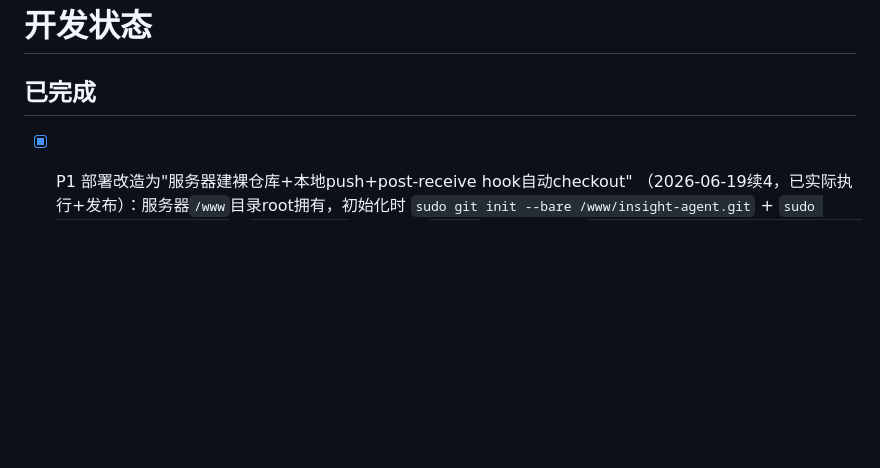
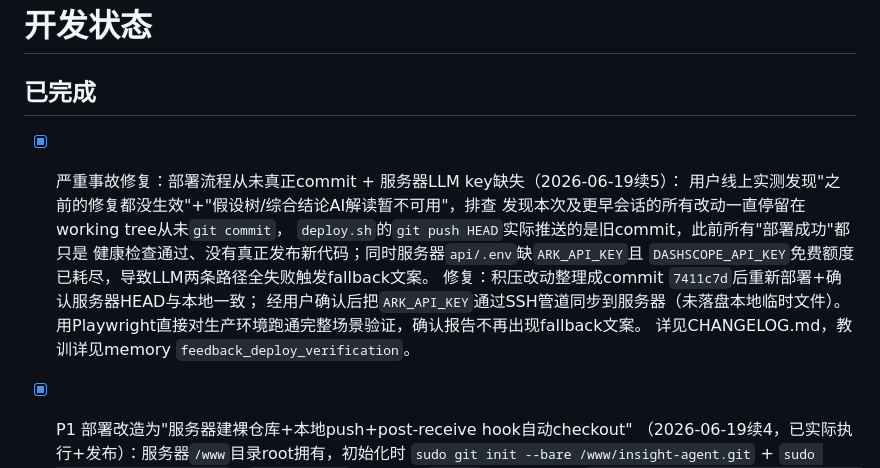
Before and after one commit to Jadenola-cmd/insight-agent, a Markdown page: STATUS.md, the part around the change. Drawn GitHub-style; blank space fills up the shorter version.

```diff
--- a/STATUS.md
+++ b/STATUS.md
@@ -1,6 +1,17 @@
 # 开发状态
 
 ## 已完成
+
+- [x] 严重事故修复：部署流程从未真正commit + 服务器LLM key缺失（2026-06-19续5）：
+      用户线上实测发现"之前的修复都没生效"+"假设树/综合结论AI解读暂不可用"，排查
+      发现本次及更早会话的所有改动一直停留在working tree从未`git commit`，
+      `deploy.sh`的`git push HEAD`实际推送的是旧commit，此前所有"部署成功"都只是
+      健康检查通过、没有真正发布新代码；同时服务器`api/.env`缺`ARK_API_KEY`且
+      `DASHSCOPE_API_KEY`免费额度已耗尽，导致LLM两条路径全失败触发fallback文案。
+      修复：积压改动整理成commit `7411c7d`后重新部署+确认服务器HEAD与本地一致；
+      经用户确认后把`ARK_API_KEY`通过SSH管道同步到服务器（未落盘本地临时文件）。
+      用Playwright直接对生产环境跑通完整场景验证，确认报告不再出现fallback文案。
+      详见CHANGELOG.md，教训详见memory `feedback_deploy_verification`。
 
 - [x] P1 部署改造为"服务器建裸仓库+本地push+post-receive hook自动checkout"
       （2026-06-19续4，已实际执行+发布）：服务器`/www`目录root拥有，初始化时
```
Also changed, not shown: CHANGELOG.md (+38 -0 lines).
